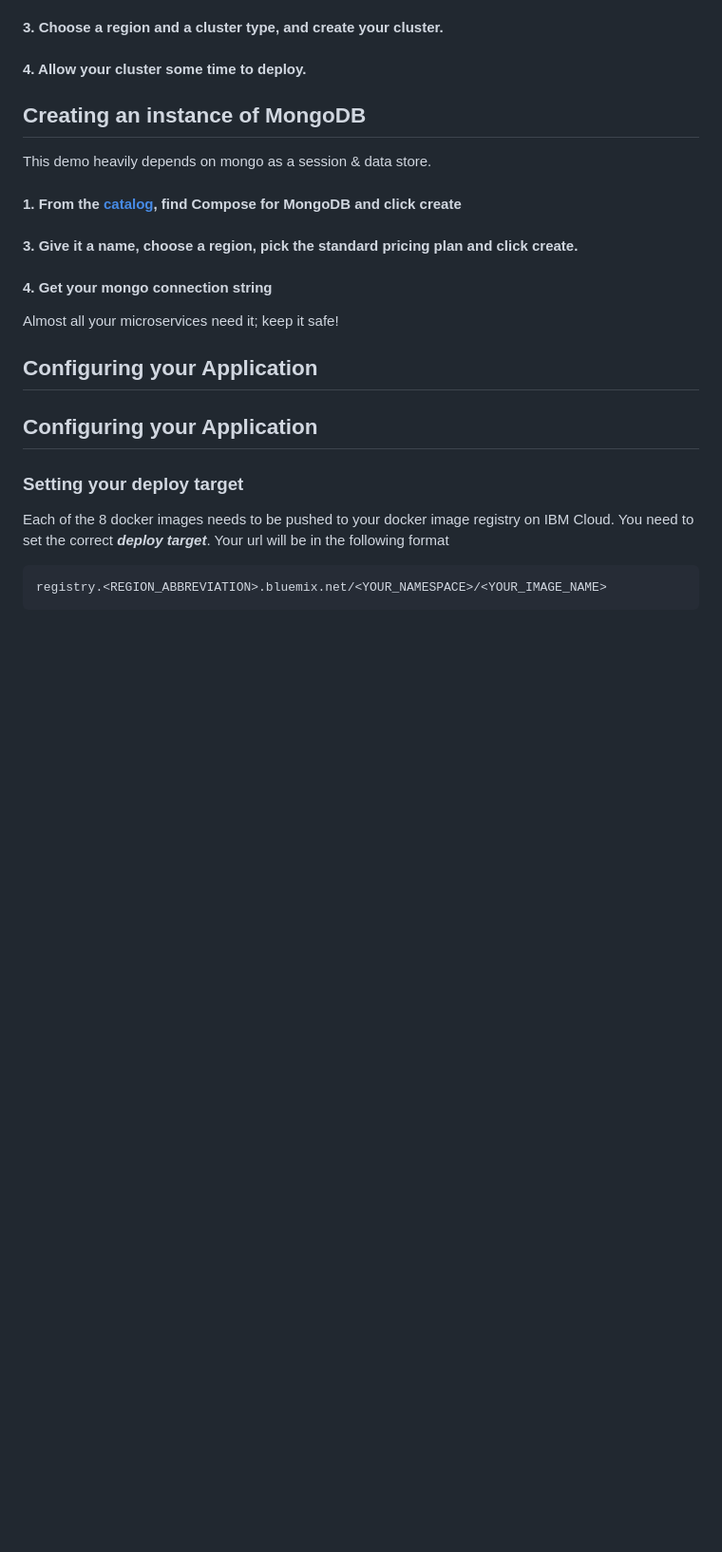
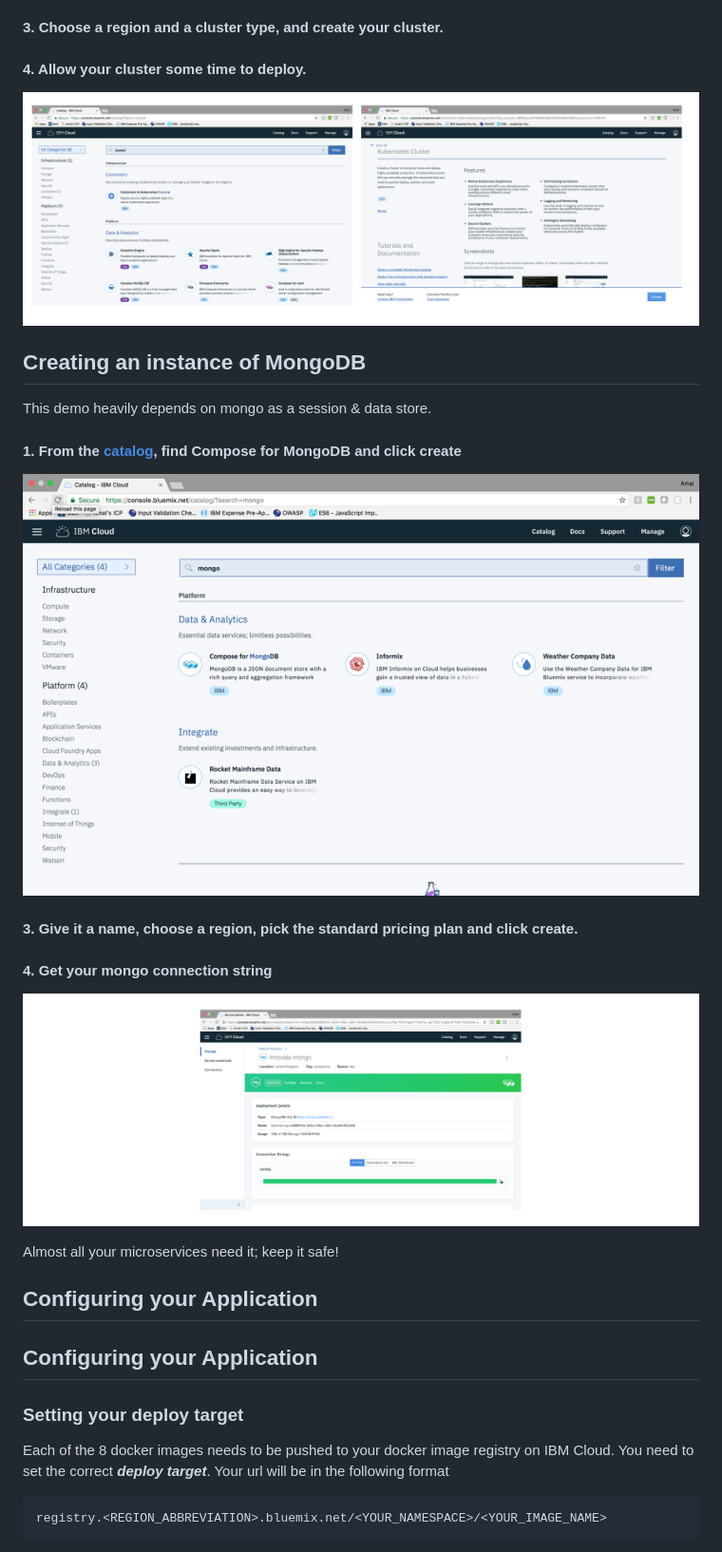
Before and after one commit to IBM/innovate-digital-bank, a Markdown page: README.md, the part around one of its changes. Shown at 95% size. Drawn GitHub-style; pictures changed too: docs/10.png (added), docs/11.png (added), docs/9.png (added); blank space fills up the shorter version.

Commit message:
building readme

```diff
--- a/README.md
+++ b/README.md
@@ -140,12 +144,19 @@ bx plugin install container-service -r Bluemix
 #### 3. Choose a region and a cluster type, and create your cluster.
 #### 4. Allow your cluster some time to deploy.
 
+![kubectl config](docs/9.png)
+
 ## Creating an instance of MongoDB
 This demo heavily depends on mongo as a session & data store.
 
 #### 1. From the [catalog](https://console.bluemix.net/catalog/), find **Compose for MongoDB** and click create
+
+![kubectl config](docs/10.png)
+
 #### 3. Give it a name, choose a region, pick the standard pricing plan and click create.
 #### 4. Get your mongo connection string
+
+![kubectl config](docs/11.png)
 
 Almost all your microservices need it; keep it safe!
 
```
Also changed, not shown: other parts of README.md (+34 -16 lines), docs/12.png (added), docs/13.png (added).
